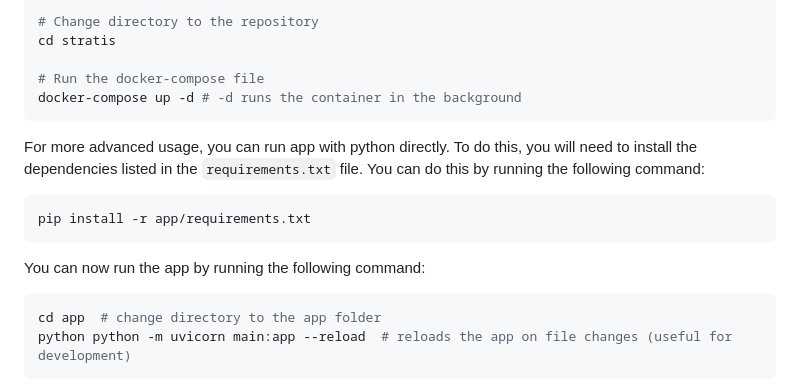
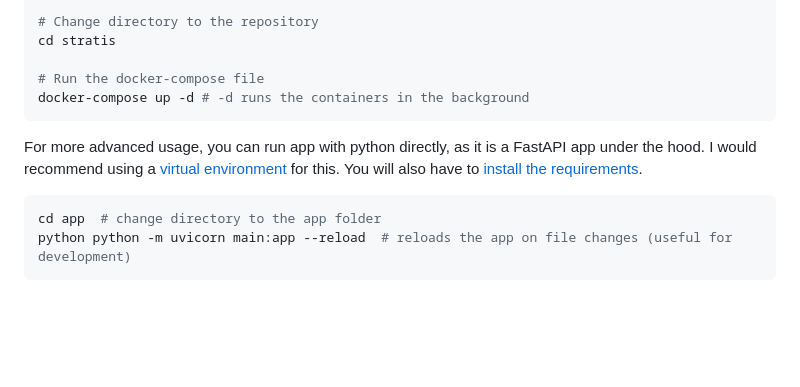
Before and after one commit to robswc/stratis, a Markdown page: README.md, the part around the change. Drawn GitHub-style; blank space fills up the shorter version.

````diff
--- a/README.md
+++ b/README.md
@@ -84,17 +84,12 @@ git clone https://github.com/robswc/stratis
 cd stratis
 
 # Run the docker-compose file
-docker-compose up -d # -d runs the container in the background
+docker-compose up -d # -d runs the containers in the background
 ```
 
-For more advanced usage, you can run app with python directly.  To do this, you will need to install the dependencies
-listed in the `requirements.txt` file.  You can do this by running the following command:
-
-```bash
-pip install -r app/requirements.txt
-```
-
-You can now run the app by running the following command:
+For more advanced usage, you can run app with python directly, as it is a FastAPI app under the hood.
+I would recommend using a [virtual environment](https://docs.python.org/3/library/venv.html) for this.
+You will also have to [install the requirements](https://pip.pypa.io/en/latest/user_guide/#requirements-files).
 
 ```bash
 cd app  # change directory to the app folder
````
